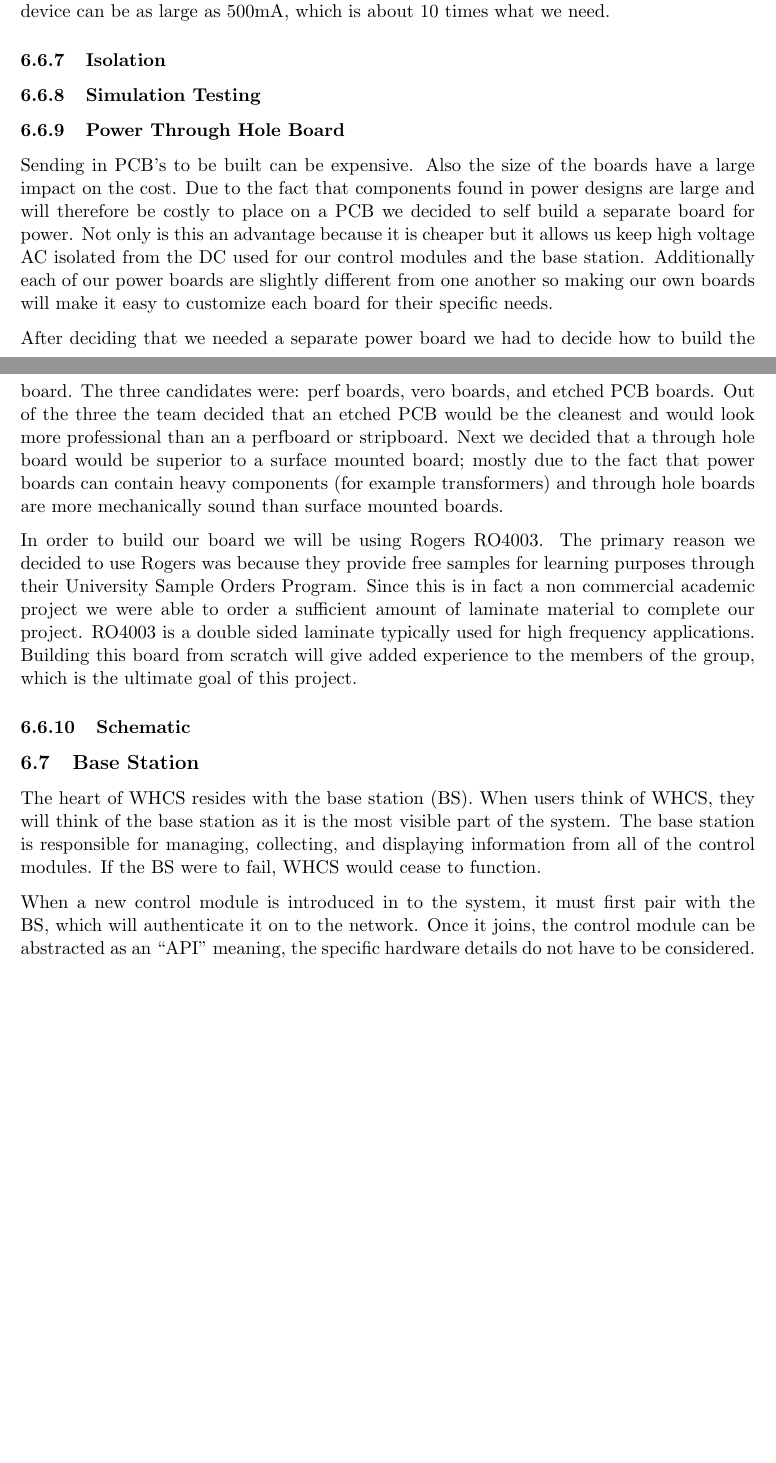
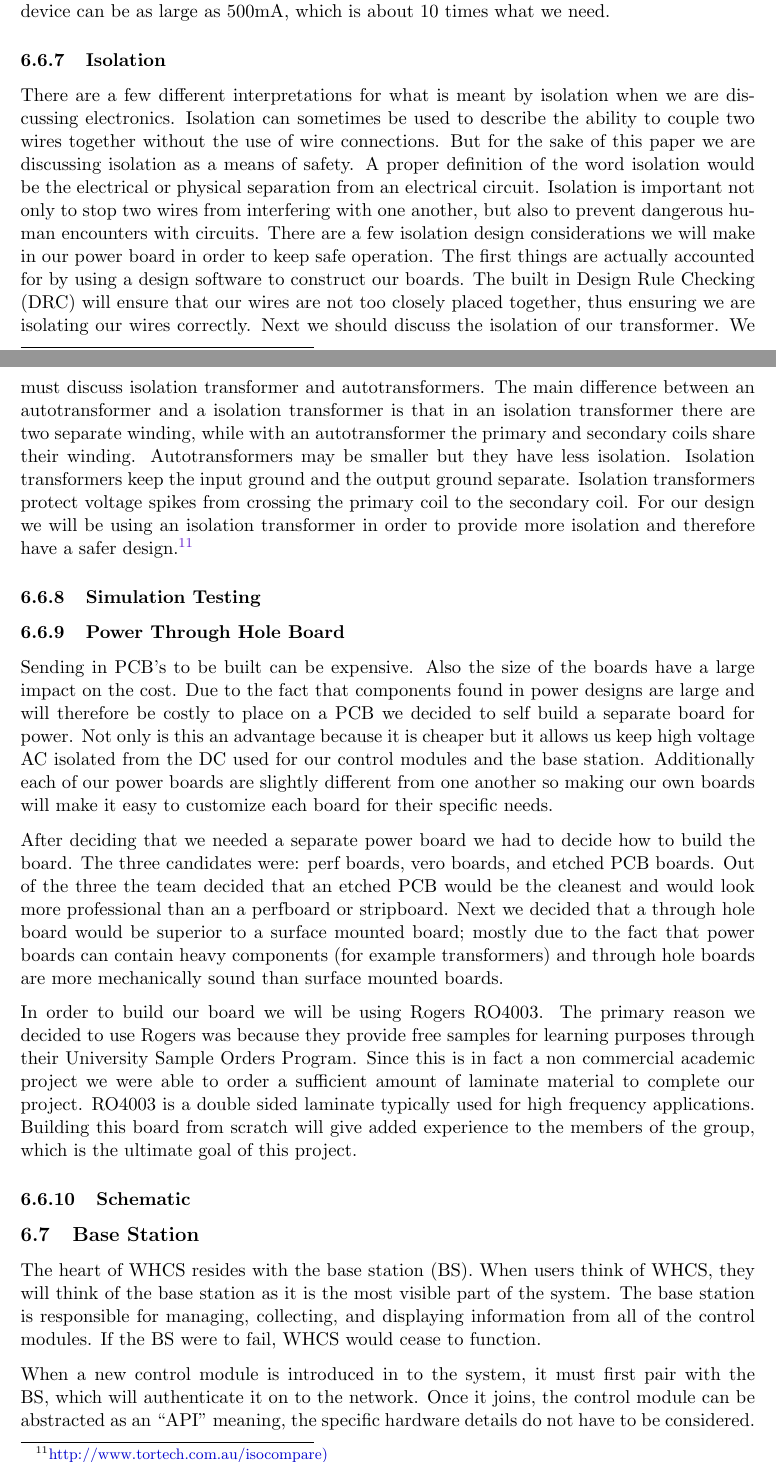
Before and after one commit to WHCS-UCF/SD2-report, a LaTeX document (whcs.tex, which reads hwsw.tex): two parts of pages 61 and 62 of 91, joined at a grey line, cut so that both start at the same text, the shorter picture padded with empty space. Compiled offline with pdfLaTeX; a missing bibliography style is replaced by a similar one.

Commit message:
Integrate Joseph Isolation

```diff
--- a/hwsw.tex
+++ b/hwsw.tex
@@ -1712,6 +1712,30 @@ around 5V. The output current of the device can be as large as 500mA, which is
 about 10 times what we need.
 
 \subsubsection{Isolation}
+There are a few different interpretations for what is meant by isolation when
+we are discussing electronics. Isolation can sometimes be used to describe the
+ability to couple two wires together without the use of wire connections. But
+for the sake of this paper we are discussing isolation as a means of safety. A
+proper definition of the word isolation would be the electrical or physical
+separation from an electrical circuit. Isolation is important not only to stop
+two wires from interfering with one another, but also to prevent dangerous
+human encounters with circuits. There are a few isolation design considerations
+we will make in our power board in order to keep safe operation. The first
+things are actually accounted for by using a design software to construct our
+boards. The built in Design Rule Checking (DRC) will ensure that our wires are
+not too closely placed together, thus ensuring we are isolating our wires
+correctly. Next we should discuss the isolation of our transformer. We must
+discuss isolation transformer and  autotransformers. The main difference
+between an autotransformer and a isolation transformer is that in an isolation
+transformer there are two separate winding, while with an autotransformer the
+primary and secondary coils share their winding. Autotransformers may be
+smaller but they have less isolation. Isolation transformers keep the input
+ground and the output ground separate. Isolation transformers protect voltage
+spikes from crossing the primary coil to the secondary coil. For our design we
+will be using an isolation transformer in order to provide more isolation and
+therefore have a safer
+design.\footnote{\url{http://www.tortech.com.au/isocompare)}}
+
 
 \subsubsection{Simulation Testing}
 
```
